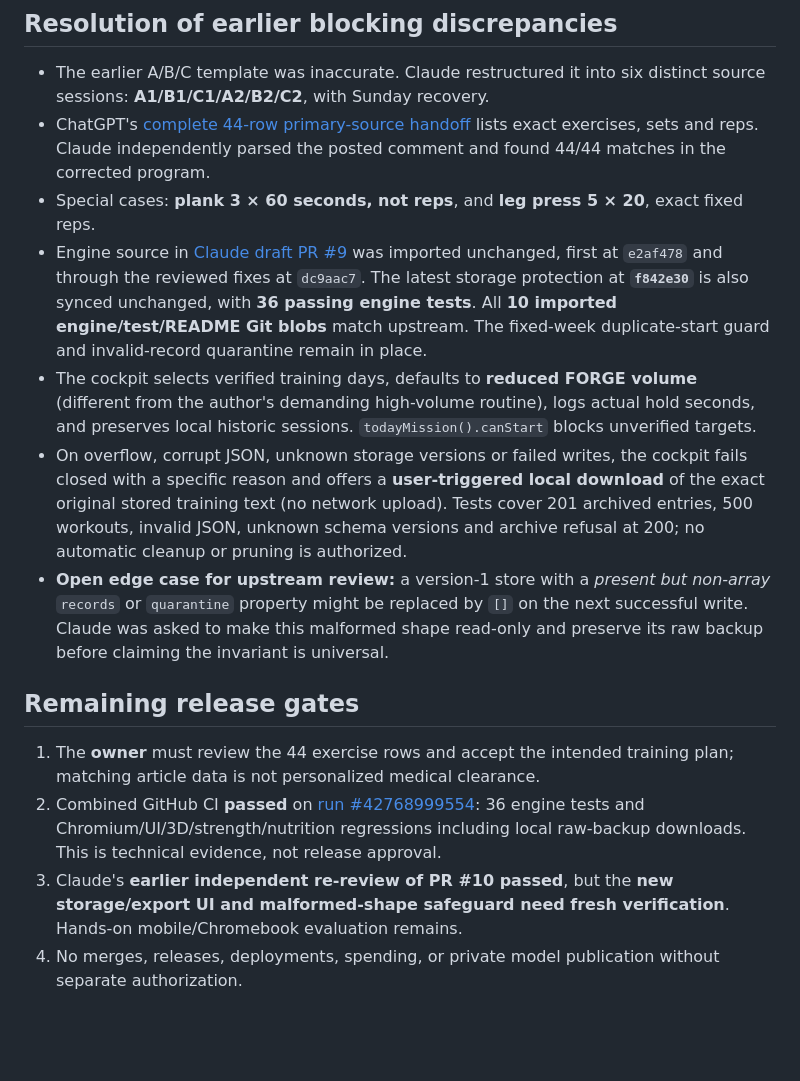
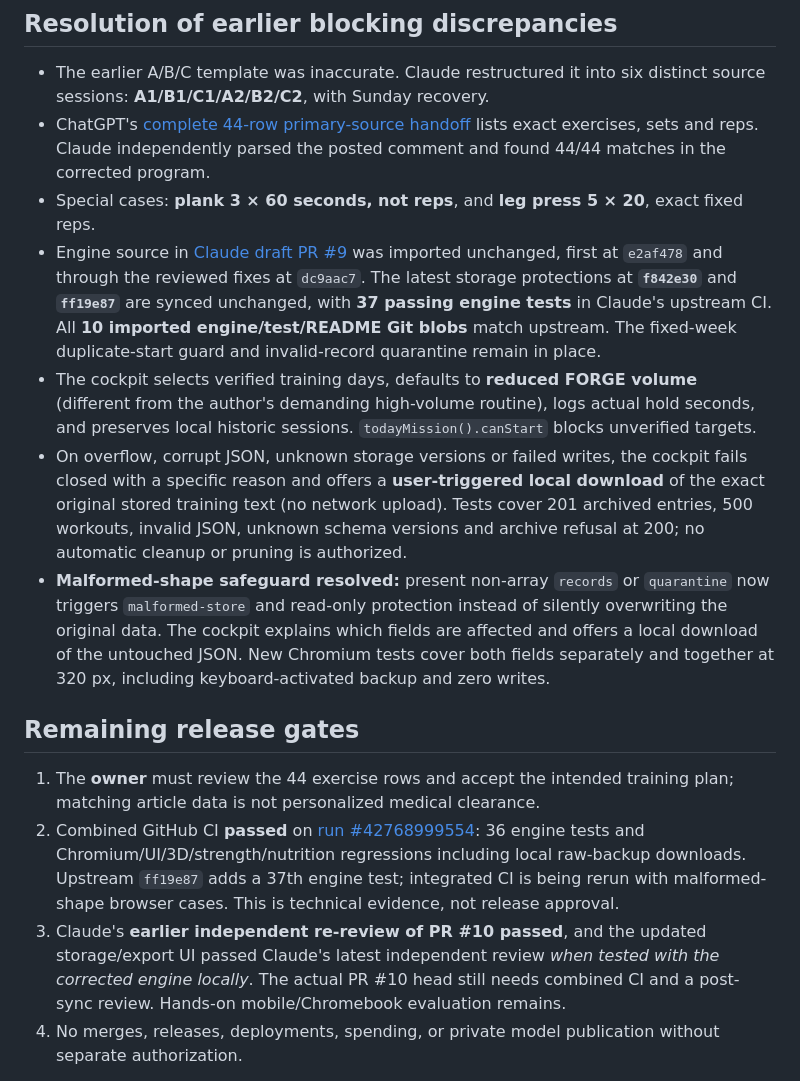
Before and after one commit to siveonfranklin25q-crypto/forge-fitness-scanner-demo, a Markdown page: docs/coordination/TRAINING_SOURCE_AUDIT.md, the part around the change. GitHub-like rendering; blank space fills up the shorter version.

Commit message:
docs(training): close malformed-shape data-loss finding and record upstream 37-test safeguard

```diff
--- a/docs/coordination/TRAINING_SOURCE_AUDIT.md
+++ b/docs/coordination/TRAINING_SOURCE_AUDIT.md
@@ -9,16 +9,16 @@ Primary source: Steve Shaw, [Old School Series: 1970s Bodybuilding Routine](http
 - The earlier A/B/C template was inaccurate. Claude restructured it into six distinct source sessions: **A1/B1/C1/A2/B2/C2**, with Sunday recovery.
 - ChatGPT's [complete 44-row primary-source handoff](https://github.com/siveonfranklin25q-crypto/forge-fitness-scanner-demo/pull/9#issuecomment-6747215464) lists exact exercises, sets and reps. Claude independently parsed the posted comment and found 44/44 matches in the corrected program.
 - Special cases: **plank 3 × 60 seconds, not reps**, and **leg press 5 × 20**, exact fixed reps.
-- Engine source in [Claude draft PR #9](https://github.com/siveonfranklin25q-crypto/forge-fitness-scanner-demo/pull/9) was imported unchanged, first at `e2af478` and through the reviewed fixes at `dc9aac7`. The latest storage protection at **`f842e30`** is also synced unchanged, with **36 passing engine tests**. All **10 imported engine/test/README Git blobs** match upstream. The fixed-week duplicate-start guard and invalid-record quarantine remain in place.
+- Engine source in [Claude draft PR #9](https://github.com/siveonfranklin25q-crypto/forge-fitness-scanner-demo/pull/9) was imported unchanged, first at `e2af478` and through the reviewed fixes at `dc9aac7`. The latest storage protections at **`f842e30`** and **`ff19e87`** are synced unchanged, with **37 passing engine tests** in Claude's upstream CI. All **10 imported engine/test/README Git blobs** match upstream. The fixed-week duplicate-start guard and invalid-record quarantine remain in place.
 - The cockpit selects verified training days, defaults to **reduced FORGE volume** (different from the author's demanding high-volume routine), logs actual hold seconds, and preserves local historic sessions. `todayMission().canStart` blocks unverified targets.
 - On overflow, corrupt JSON, unknown storage versions or failed writes, the cockpit fails closed with a specific reason and offers a **user-triggered local download** of the exact original stored training text (no network upload). Tests cover 201 archived entries, 500 workouts, invalid JSON, unknown schema versions and archive refusal at 200; no automatic cleanup or pruning is authorized.
-- **Open edge case for upstream review:** a version-1 store with a *present but non-array* `records` or `quarantine` property might be replaced by `[]` on the next successful write. Claude was asked to make this malformed shape read-only and preserve its raw backup before claiming the invariant is universal.
+- **Malformed-shape safeguard resolved:** present non-array `records` or `quarantine` now triggers `malformed-store` and read-only protection instead of silently overwriting the original data. The cockpit explains which fields are affected and offers a local download of the untouched JSON. New Chromium tests cover both fields separately and together at 320 px, including keyboard-activated backup and zero writes.
 
 ## Remaining release gates
 
 1. The **owner** must review the 44 exercise rows and accept the intended training plan; matching article data is not personalized medical clearance.
-2. Combined GitHub CI **passed** on [run #42768999554](https://github.com/siveonfranklin25q-crypto/forge-fitness-scanner-demo/actions/runs/42768999554): 36 engine tests and Chromium/UI/3D/strength/nutrition regressions including local raw-backup downloads. This is technical evidence, not release approval.
-3. Claude's **earlier independent re-review of PR #10 passed**, but the **new storage/export UI and malformed-shape safeguard need fresh verification**. Hands-on mobile/Chromebook evaluation remains.
+2. Combined GitHub CI **passed** on [run #42768999554](https://github.com/siveonfranklin25q-crypto/forge-fitness-scanner-demo/actions/runs/42768999554): 36 engine tests and Chromium/UI/3D/strength/nutrition regressions including local raw-backup downloads. Upstream `ff19e87` adds a 37th engine test; integrated CI is being rerun with malformed-shape browser cases. This is technical evidence, not release approval.
+3. Claude's **earlier independent re-review of PR #10 passed**, and the updated storage/export UI passed Claude's latest independent review *when tested with the corrected engine locally*. The actual PR #10 head still needs combined CI and a post-sync review. Hands-on mobile/Chromebook evaluation remains.
 4. No merges, releases, deployments, spending, or private model publication without separate authorization.
 
 There is **no user GLB or personally identifiable workout record** committed to this branch.
```
